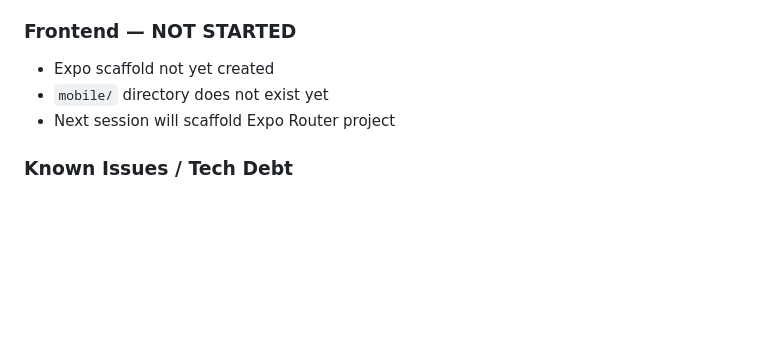
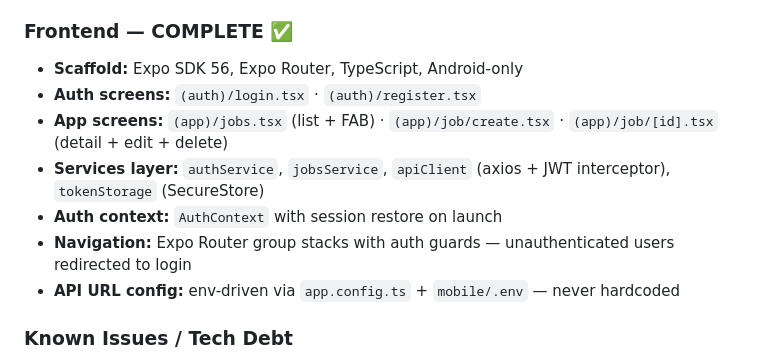
Before and after one commit to jmac052002/tech-job-tracker, a Markdown page: CLAUDE.md, the part around the change. Drawn GitHub-style; blank space fills up the shorter version.

Commit message:
docs: update CLAUDE.md — frontend complete

```diff
--- a/CLAUDE.md
+++ b/CLAUDE.md
@@ -17,10 +17,14 @@
 - **Migrations:** Using `Base.metadata.create_all()` on startup — Alembic needed before production
 - **Docs:** Auto-generated Swagger UI at `http://localhost:8000/docs`
 
-### Frontend — NOT STARTED
-- Expo scaffold not yet created
-- `mobile/` directory does not exist yet
-- Next session will scaffold Expo Router project
+### Frontend — COMPLETE ✅
+- **Scaffold:** Expo SDK 56, Expo Router, TypeScript, Android-only
+- **Auth screens:** `(auth)/login.tsx` · `(auth)/register.tsx`
+- **App screens:** `(app)/jobs.tsx` (list + FAB) · `(app)/job/create.tsx` · `(app)/job/[id].tsx` (detail + edit + delete)
+- **Services layer:** `authService`, `jobsService`, `apiClient` (axios + JWT interceptor), `tokenStorage` (SecureStore)
+- **Auth context:** `AuthContext` with session restore on launch
+- **Navigation:** Expo Router group stacks with auth guards — unauthenticated users redirected to login
+- **API URL config:** env-driven via `app.config.ts` + `mobile/.env` — never hardcoded
 
 ### Known Issues / Tech Debt
 - `Base.metadata.create_all()` is a dev shortcut — needs Alembic before production
```
